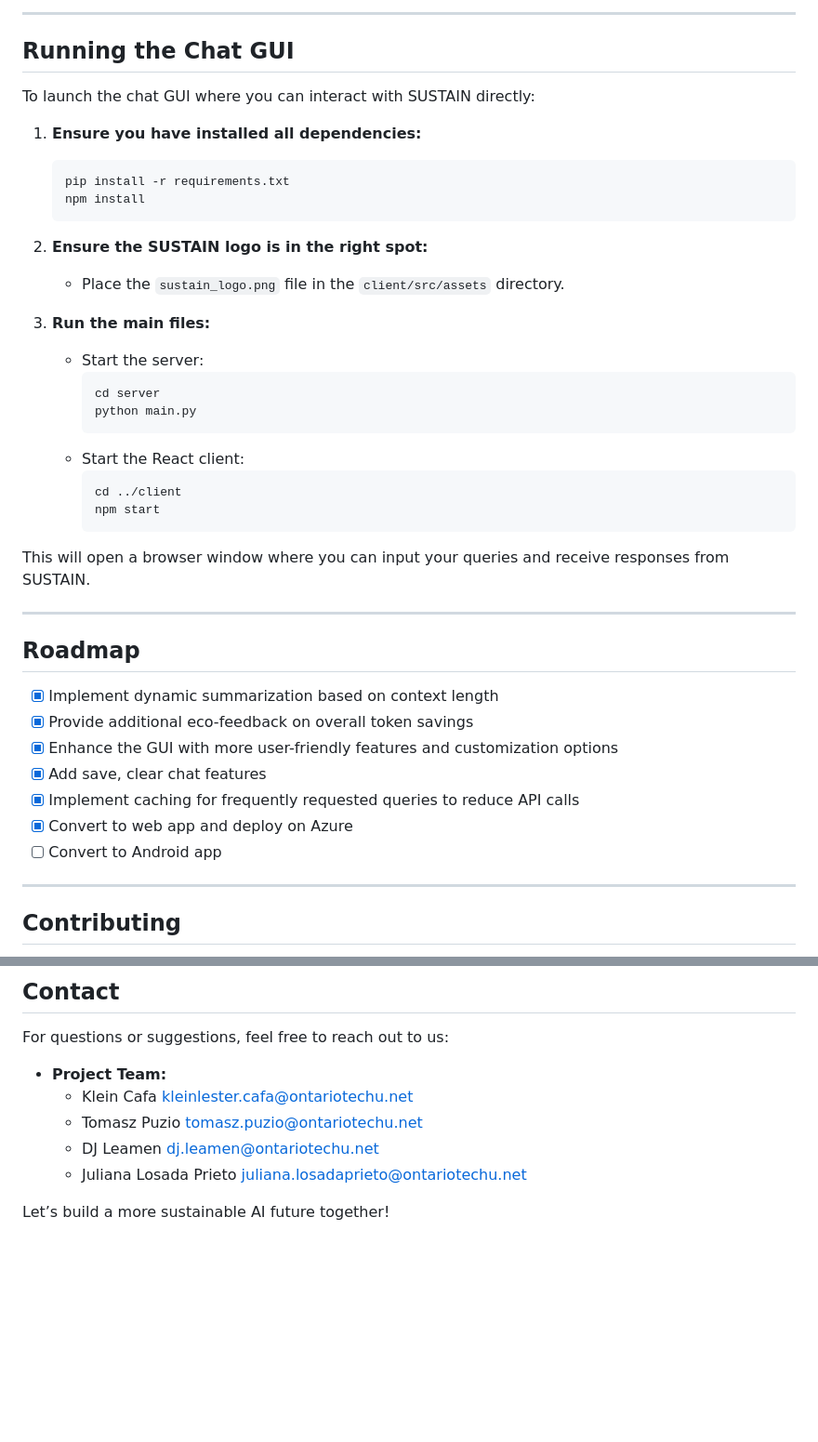
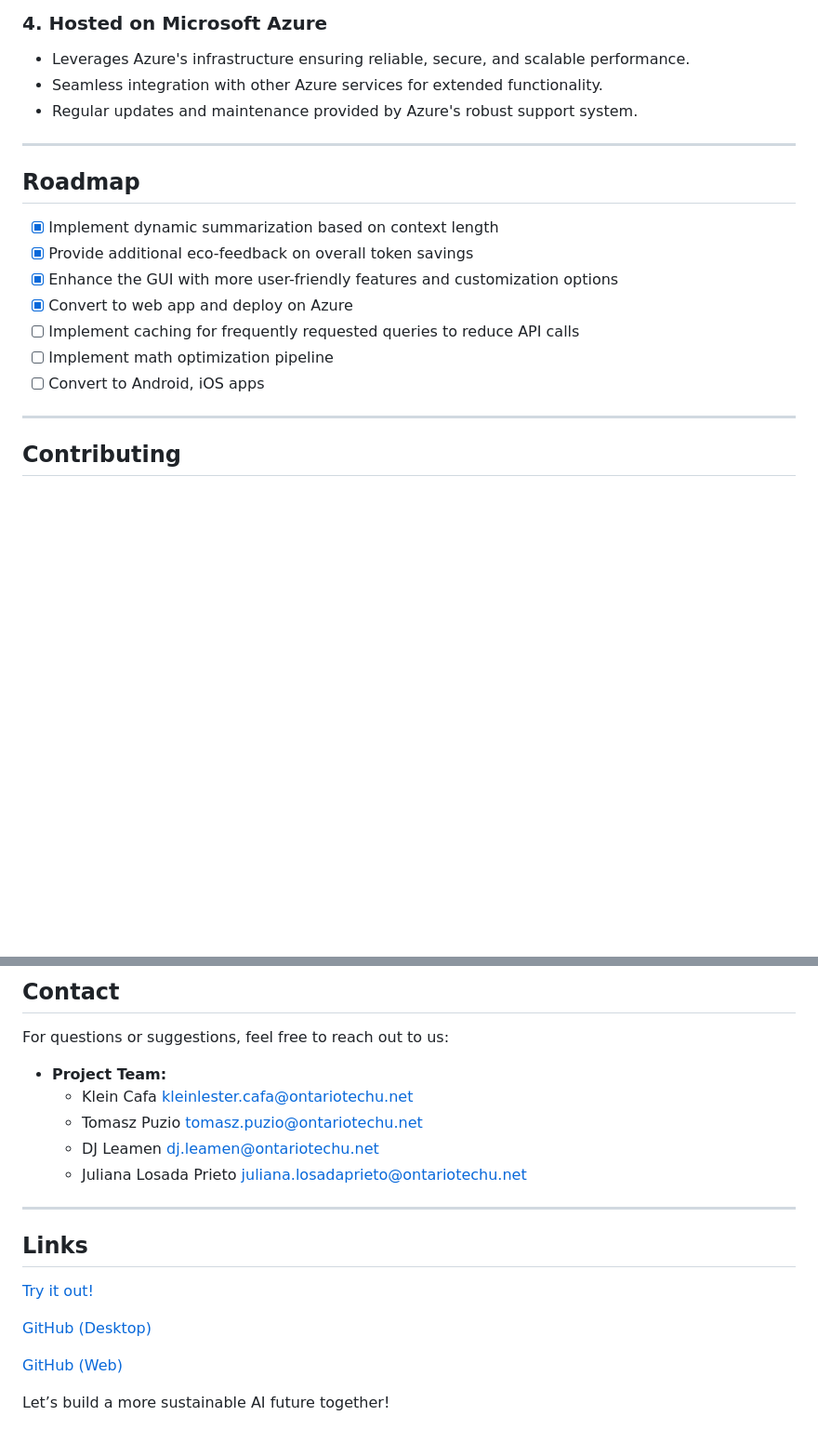
Before and after one commit to djleamen/SUSTAINWebApp, a Markdown page: README.md, 2 parts joined by grey strips. Shown at 93% size. Rendered like a GitHub page; blank space fills up the shorter version.

````diff
--- a/README.md
+++ b/README.md
@@ -92,31 +48,7 @@ cd SUSTAINWebApp
----
-
-## Running the Chat GUI
-
-To launch the chat GUI where you can interact with SUSTAIN directly:
-
-1. **Ensure you have installed all dependencies:**
-   ```bash
-   pip install -r requirements.txt
-   npm install
-   ```
-
-2. **Ensure the SUSTAIN logo is in the right spot:**
-   - Place the `sustain_logo.png` file in the `client/src/assets` directory.
-
-3. **Run the main files:**
-   - Start the server:
-     ```bash
-     cd server
-     python main.py
-     ```
-   - Start the React client:
-     ```bash
-     cd ../client
-     npm start
-     ```
-
-This will open a browser window where you can input your queries and receive responses from SUSTAIN.
+### **4. Hosted on Microsoft Azure**
+- Leverages Azure's infrastructure ensuring reliable, secure, and scalable performance.
+- Seamless integration with other Azure services for extended functionality.
+- Regular updates and maintenance provided by Azure's robust support system.
 
 ---
 
@@ -124,10 +56,10 @@ This will open a browser window where you can input your queries and receive res
 - [x] Implement dynamic summarization based on context length
 - [x] Provide additional eco-feedback on overall token savings
 - [x] Enhance the GUI with more user-friendly features and customization options
-- [x] Add save, clear chat features
-- [x] Implement caching for frequently requested queries to reduce API calls
 - [x] Convert to web app and deploy on Azure
-- [ ] Convert to Android app
+- [ ] Implement caching for frequently requested queries to reduce API calls
+- [ ] Implement math optimization pipeline
+- [ ] Convert to Android, iOS apps
 
 ---
 
@@ -147,4 +79,14 @@ For questions or suggestions, feel free to reach out to us:
    - DJ Leamen dj.leamen@ontariotechu.net
    - Juliana Losada Prieto juliana.losadaprieto@ontariotechu.net
 
+---
+
+## Links
+[Try it out!](https://sustainai.ca)
+
+[GitHub (Desktop)](https://github.com/djleamen/SUSTAIN)
+
+[GitHub (Web)](https://github.com/djleamen/SUSTAINWebApp)
+
+
 Let’s build a more sustainable AI future together!
````
Also changed, not shown: other parts of README.md (+13 -57 lines).
